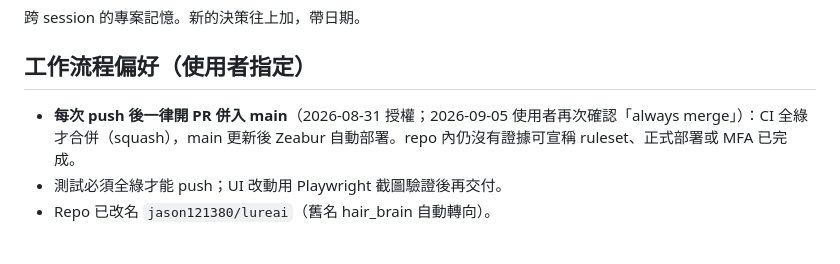
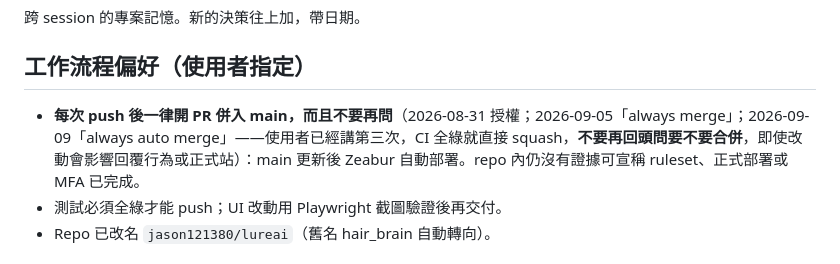
Before and after one commit to jason121380/lureai, a Markdown page: MEMORY.md, the part around the change. Rendered like a GitHub page.

Commit message:
記下「CI 全綠就直接合併，不要再問」(#121)
使用者第三次確認 always auto merge。之前的紀錄只寫「一律開 PR 併入
main」，沒有寫明「不要再回頭問」，所以每次還是會停下來問一次。


Claude-Session: https://claude.ai/code/session_011jd4iGbHWJBSRy9xaW1Dw9

Co-authored-by: Claude <noreply@anthropic.com>

```diff
--- a/MEMORY.md
+++ b/MEMORY.md
@@ -4,7 +4,7 @@
 
 ## 工作流程偏好（使用者指定）
 
-- **每次 push 後一律開 PR 併入 main**（2026-08-31 授權；2026-09-05 使用者再次確認「always merge」）：CI 全綠才合併（squash），main 更新後 Zeabur 自動部署。repo 內仍沒有證據可宣稱 ruleset、正式部署或 MFA 已完成。
+- **每次 push 後一律開 PR 併入 main，而且不要再問**（2026-08-31 授權；2026-09-05「always merge」；2026-09-09「always auto merge」——使用者已經講第三次，CI 全綠就直接 squash，**不要再回頭問要不要合併**，即使改動會影響回覆行為或正式站）：main 更新後 Zeabur 自動部署。repo 內仍沒有證據可宣稱 ruleset、正式部署或 MFA 已完成。
 - 測試必須全綠才能 push；UI 改動用 Playwright 截圖驗證後再交付。
 - Repo 已改名 `jason121380/lureai`（舊名 hair_brain 自動轉向）。
 
```
